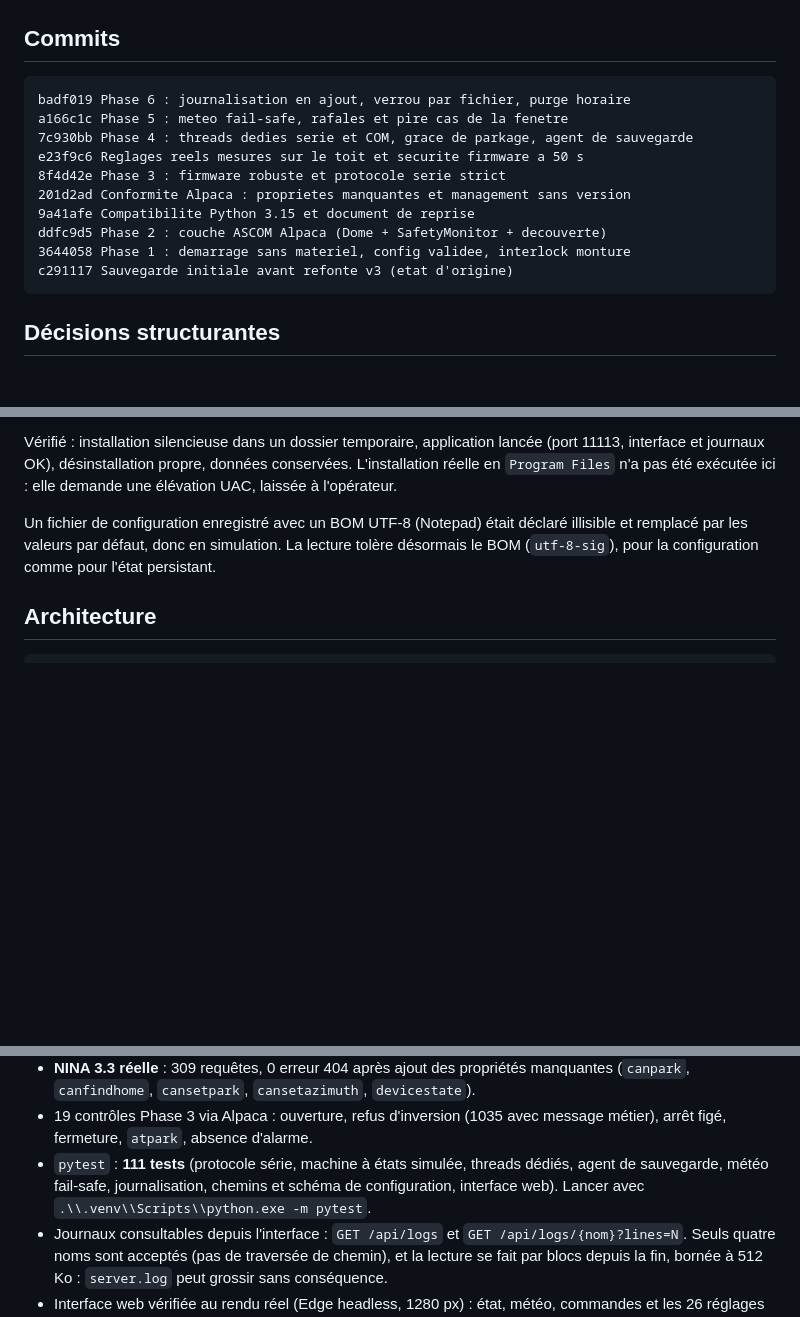
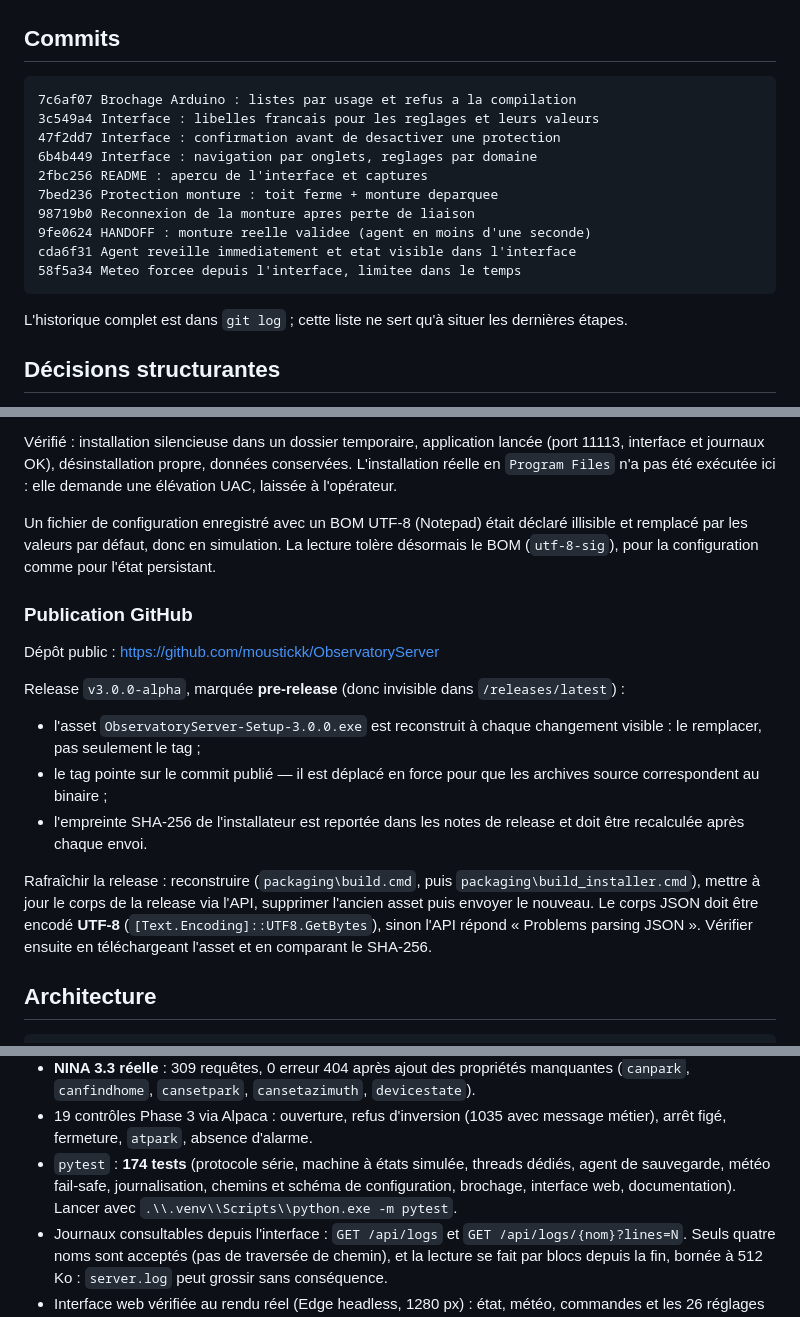
Before and after one commit to moustickk/ObservatoryServer, a Markdown page: HANDOFF.md, 3 parts joined by grey strips. GitHub-like rendering; blank space fills up the shorter version.

Commit message:
HANDOFF : publication de la release, 174 tests, brochage contraint

````diff
--- a/HANDOFF.md
+++ b/HANDOFF.md
@@ -46,17 +46,20 @@ Serveur de pilotage d'un observatoire à **toit roulant**, commandé par
 ## Commits
 
 ```
-badf019 Phase 6 : journalisation en ajout, verrou par fichier, purge horaire
-a166c1c Phase 5 : meteo fail-safe, rafales et pire cas de la fenetre
-7c930bb Phase 4 : threads dedies serie et COM, grace de parkage, agent de sauvegarde
-e23f9c6 Reglages reels mesures sur le toit et securite firmware a 50 s
-8f4d42e Phase 3 : firmware robuste et protocole serie strict
-201d2ad Conformite Alpaca : proprietes manquantes et management sans version
-9a41afe Compatibilite Python 3.15 et document de reprise
-ddfc9d5 Phase 2 : couche ASCOM Alpaca (Dome + SafetyMonitor + decouverte)
-3644058 Phase 1 : demarrage sans materiel, config validee, interlock monture
-c291117 Sauvegarde initiale avant refonte v3 (etat d'origine)
+7c6af07 Brochage Arduino : listes par usage et refus a la compilation
+3c549a4 Interface : libelles francais pour les reglages et leurs valeurs
+47f2dd7 Interface : confirmation avant de desactiver une protection
+6b4b449 Interface : navigation par onglets, reglages par domaine
+2fbc256 README : apercu de l'interface et captures
+7bed236 Protection monture : toit ferme + monture deparquee
+98719b0 Reconnexion de la monture apres perte de liaison
+9fe0624 HANDOFF : monture reelle validee (agent en moins d'une seconde)
+cda6f31 Agent reveille immediatement et etat visible dans l'interface
+58f5a34 Meteo forcee depuis l'interface, limitee dans le temps
 ```
+
+L'historique complet est dans `git log` ; cette liste ne sert qu'à situer les
+dernières étapes.
 
 ## Décisions structurantes
 
@@ -266,6 +269,27 @@ déclaré illisible et remplacé par les valeurs par défaut, donc en simulation
 La lecture tolère désormais le BOM (`utf-8-sig`), pour la configuration comme
 pour l'état persistant.
 
+### Publication GitHub
+
+Dépôt public : <https://github.com/moustickk/ObservatoryServer>
+
+Release `v3.0.0-alpha`, marquée **pre-release** (donc invisible dans
+`/releases/latest`) :
+
+- l'asset `ObservatoryServer-Setup-3.0.0.exe` est reconstruit à chaque
+  changement visible : le remplacer, pas seulement le tag ;
+- le tag pointe sur le commit publié — il est déplacé en force pour que les
+  archives source correspondent au binaire ;
+- l'empreinte SHA-256 de l'installateur est reportée dans les notes de release
+  et doit être recalculée après chaque envoi.
+
+Rafraîchir la release : reconstruire (`packaging\build.cmd`, puis
+`packaging\build_installer.cmd`), mettre à jour le corps de la release via
+l'API, supprimer l'ancien asset puis envoyer le nouveau. Le corps JSON doit
+être encodé **UTF-8** (`[Text.Encoding]::UTF8.GetBytes`), sinon l'API répond
+« Problems parsing JSON ». Vérifier ensuite en téléchargeant l'asset et en
+comparant le SHA-256.
+
 ## Architecture
 
 ```
@@ -343,10 +367,10 @@ tests/
   `devicestate`).
 - 19 contrôles Phase 3 via Alpaca : ouverture, refus d'inversion (1035 avec
   message métier), arrêt figé, fermeture, `atpark`, absence d'alarme.
-- `pytest` : **111 tests** (protocole série, machine à états simulée, threads
+- `pytest` : **174 tests** (protocole série, machine à états simulée, threads
   dédiés, agent de sauvegarde, météo fail-safe, journalisation, chemins et
-  schéma de configuration, interface web). Lancer avec
-  `.\\.venv\\Scripts\\python.exe -m pytest`.
+  schéma de configuration, brochage, interface web, documentation).
+  Lancer avec `.\\.venv\\Scripts\\python.exe -m pytest`.
 - Journaux consultables depuis l'interface : `GET /api/logs` et
   `GET /api/logs/{nom}?lines=N`. Seuls quatre noms sont acceptés (pas de
   traversée de chemin), et la lecture se fait par blocs depuis la fin, bornée
````
Also changed, not shown: other parts of HANDOFF.md (+1 -1 lines).
